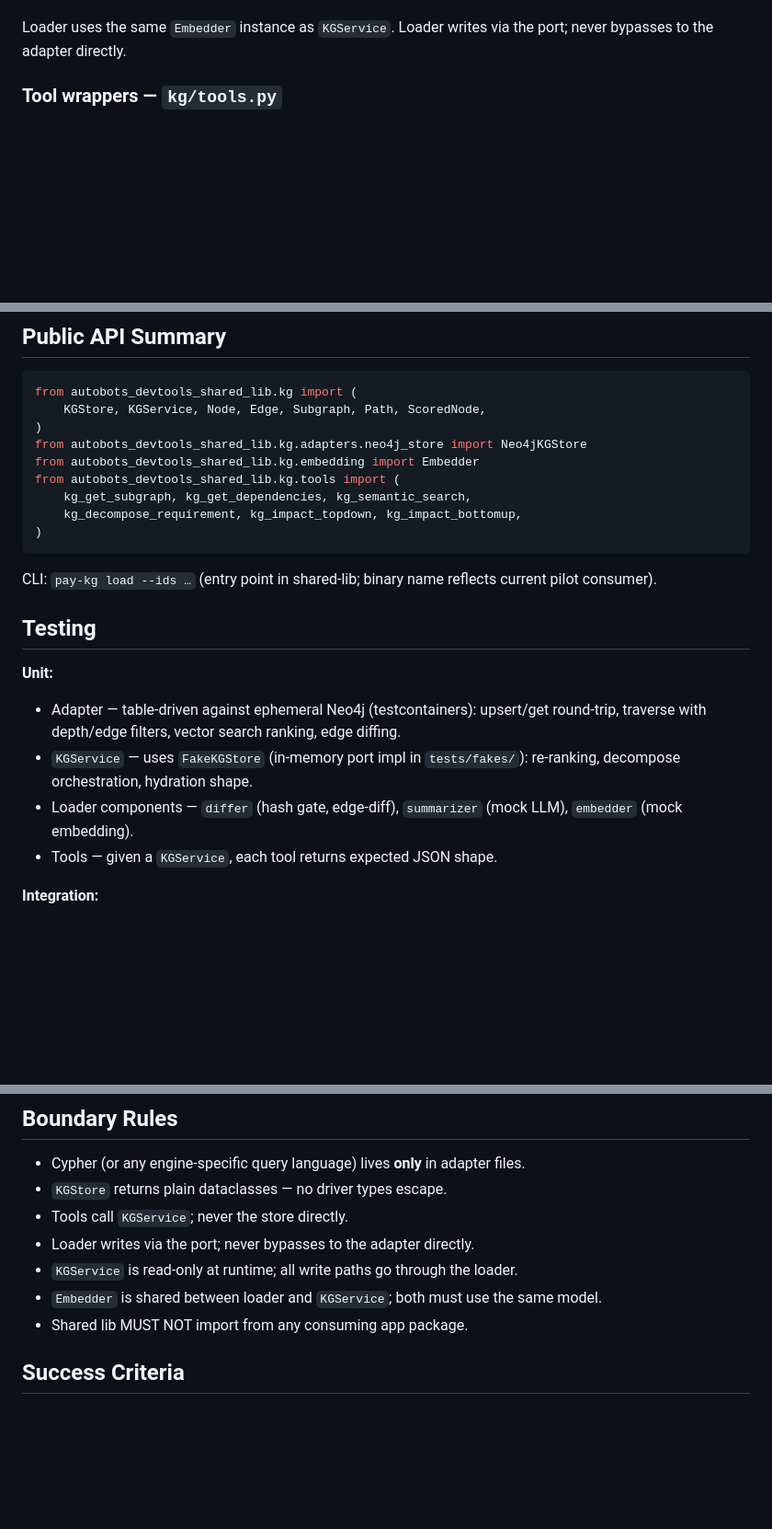
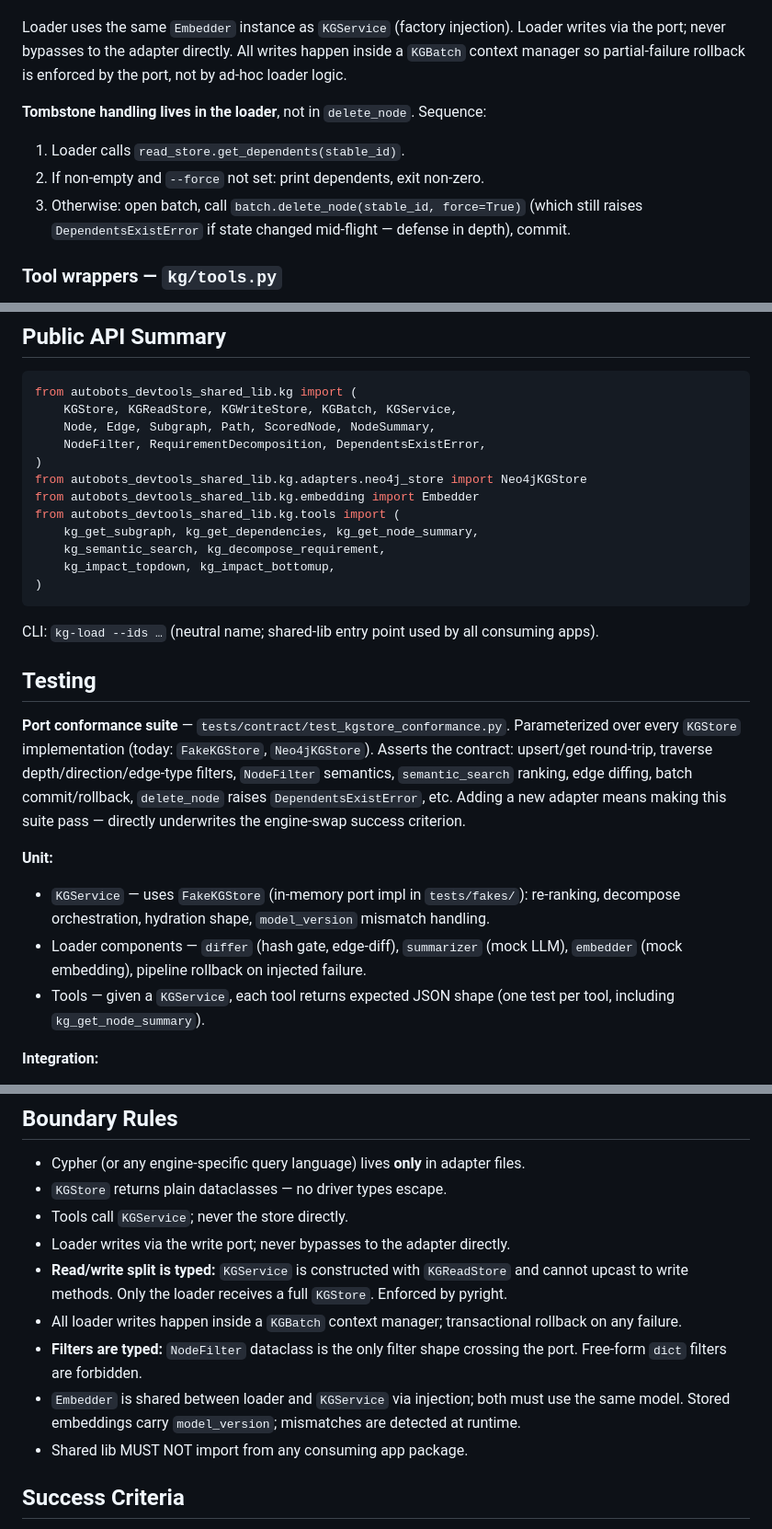
Before and after one commit to Pratishthan/autobots-devtools-shared-lib, a Markdown page: docs/design/2026-04-29-kg-retrieval-design.md, 3 parts joined by grey strips. Shown at 92% size. Drawn GitHub-style; blank space fills up the shorter version.

````diff
--- a/docs/design/2026-04-29-kg-retrieval-design.md
+++ b/docs/design/2026-04-29-kg-retrieval-design.md
@@ -136,6 +234,11 @@ Modules:
 - `cli.py` — argument parsing.
 
-Loader uses the same `Embedder` instance as `KGService`. Loader writes via the port; never bypasses to the adapter directly.
+Loader uses the same `Embedder` instance as `KGService` (factory injection). Loader writes via the port; never bypasses to the adapter directly. All writes happen inside a `KGBatch` context manager so partial-failure rollback is enforced by the port, not by ad-hoc loader logic.
+
+**Tombstone handling lives in the loader**, not in `delete_node`. Sequence:
+1. Loader calls `read_store.get_dependents(stable_id)`.
+2. If non-empty and `--force` not set: print dependents, exit non-zero.
+3. Otherwise: open batch, call `batch.delete_node(stable_id, force=True)` (which still raises `DependentsExistError` if state changed mid-flight — defense in depth), commit.
 
 ### Tool wrappers — `kg/tools.py`
 
@@ -250,25 +355,29 @@ Stable IDs:
 
 ```python
 from autobots_devtools_shared_lib.kg import (
-    KGStore, KGService, Node, Edge, Subgraph, Path, ScoredNode,
+    KGStore, KGReadStore, KGWriteStore, KGBatch, KGService,
+    Node, Edge, Subgraph, Path, ScoredNode, NodeSummary,
+    NodeFilter, RequirementDecomposition, DependentsExistError,
 )
 from autobots_devtools_shared_lib.kg.adapters.neo4j_store import Neo4jKGStore
 from autobots_devtools_shared_lib.kg.embedding import Embedder
 from autobots_devtools_shared_lib.kg.tools import (
-    kg_get_subgraph, kg_get_dependencies, kg_semantic_search,
-    kg_decompose_requirement, kg_impact_topdown, kg_impact_bottomup,
+    kg_get_subgraph, kg_get_dependencies, kg_get_node_summary,
+    kg_semantic_search, kg_decompose_requirement,
+    kg_impact_topdown, kg_impact_bottomup,
 )
 ```
 
-CLI: `pay-kg load --ids …` (entry point in shared-lib; binary name reflects current pilot consumer).
+CLI: `kg-load --ids …` (neutral name; shared-lib entry point used by all consuming apps).
 
 ## Testing
 
+**Port conformance suite** — `tests/contract/test_kgstore_conformance.py`. Parameterized over every `KGStore` implementation (today: `FakeKGStore`, `Neo4jKGStore`). Asserts the contract: upsert/get round-trip, traverse depth/direction/edge-type filters, `NodeFilter` semantics, `semantic_search` ranking, edge diffing, batch commit/rollback, `delete_node` raises `DependentsExistError`, etc. Adding a new adapter means making this suite pass — directly underwrites the engine-swap success criterion.
+
 **Unit:**
-- Adapter — table-driven against ephemeral Neo4j (testcontainers): upsert/get round-trip, traverse with depth/edge filters, vector search ranking, edge diffing.
-- `KGService` — uses `FakeKGStore` (in-memory port impl in `tests/fakes/`): re-ranking, decompose orchestration, hydration shape.
-- Loader components — `differ` (hash gate, edge-diff), `summarizer` (mock LLM), `embedder` (mock embedding).
-- Tools — given a `KGService`, each tool returns expected JSON shape.
+- `KGService` — uses `FakeKGStore` (in-memory port impl in `tests/fakes/`): re-ranking, decompose orchestration, hydration shape, `model_version` mismatch handling.
+- Loader components — `differ` (hash gate, edge-diff), `summarizer` (mock LLM), `embedder` (mock embedding), pipeline rollback on injected failure.
+- Tools — given a `KGService`, each tool returns expected JSON shape (one test per tool, including `kg_get_node_summary`).
 
 **Integration:**
 - Loader end-to-end on a tiny fixture KG (3–5 artifacts) → real Neo4j → assert nodes/edges/embeddings present.
@@ -284,9 +393,11 @@ Markers: `unit`, `integration`, `slow` (workspace convention).
 - Cypher (or any engine-specific query language) lives **only** in adapter files.
 - `KGStore` returns plain dataclasses — no driver types escape.
 - Tools call `KGService`; never the store directly.
-- Loader writes via the port; never bypasses to the adapter directly.
-- `KGService` is read-only at runtime; all write paths go through the loader.
-- `Embedder` is shared between loader and `KGService`; both must use the same model.
+- Loader writes via the write port; never bypasses to the adapter directly.
+- **Read/write split is typed:** `KGService` is constructed with `KGReadStore` and cannot upcast to write methods. Only the loader receives a full `KGStore`. Enforced by pyright.
+- All loader writes happen inside a `KGBatch` context manager; transactional rollback on any failure.
+- **Filters are typed:** `NodeFilter` dataclass is the only filter shape crossing the port. Free-form `dict` filters are forbidden.
+- `Embedder` is shared between loader and `KGService` via injection; both must use the same model. Stored embeddings carry `model_version`; mismatches are detected at runtime.
 - Shared lib MUST NOT import from any consuming app package.
 
 ## Success Criteria
````
Also changed, not shown: other parts of docs/design/2026-04-29-kg-retrieval-design.md (+122 -22 lines).
